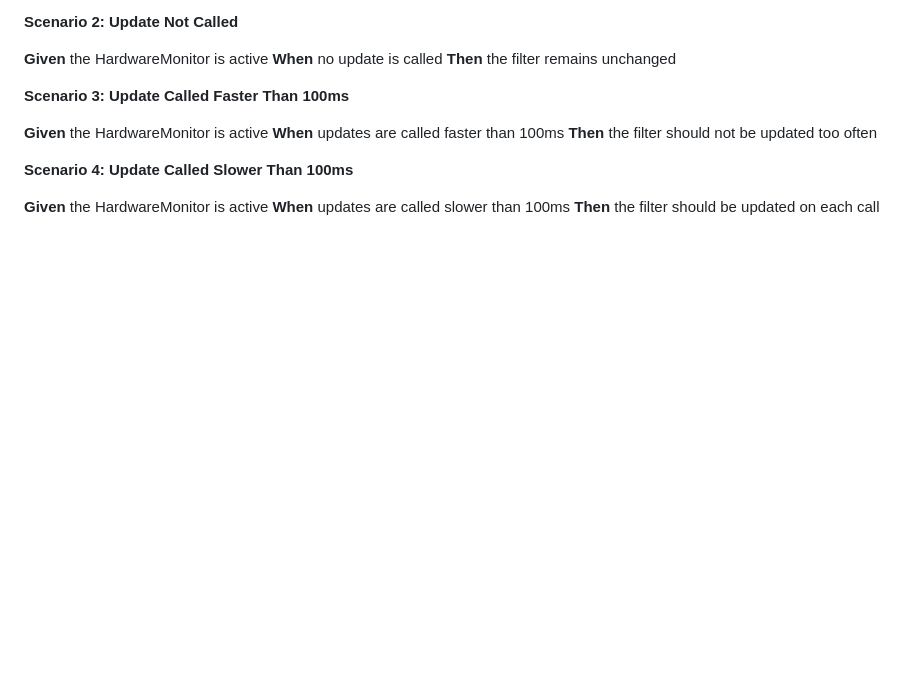
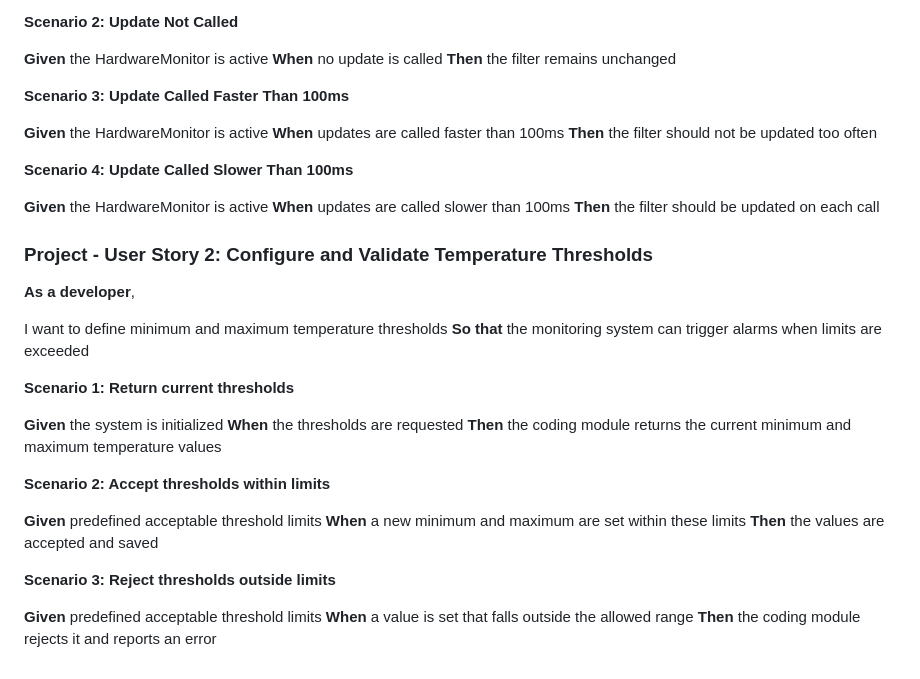
Before and after one commit to NIT-Instructor/Software-Development-with-TDD-and-BDD-2025-2, a Markdown page: UserStories.md, the part around the change. Drawn GitHub-style; blank space fills up the shorter version.

Commit message:
#104 User story for configuring and validating thresholds

```diff
--- a/UserStories.md
+++ b/UserStories.md
@@ -252,3 +252,28 @@ I want the HardwareMonitor to continuously track and filter temperature readings
 **Given** the HardwareMonitor is active
 **When** updates are called slower than 100ms
 **Then** the filter should be updated on each call
+
+### **Project - User Story 2: Configure and Validate Temperature Thresholds**
+
+**As a developer**,
+
+I want to define minimum and maximum temperature thresholds
+**So that** the monitoring system can trigger alarms when limits are exceeded
+
+**Scenario 1: Return current thresholds**
+
+**Given** the system is initialized
+**When**  the thresholds are requested
+**Then**  the coding module returns the current minimum and maximum temperature values
+
+**Scenario 2: Accept thresholds within limits**
+
+**Given**  predefined acceptable threshold limits
+**When**   a new minimum and maximum are set within these limits
+**Then**   the values are accepted and saved
+
+**Scenario 3: Reject thresholds outside limits**
+
+**Given**  predefined acceptable threshold limits
+**When**   a value is set that falls outside the allowed range
+**Then**   the coding module rejects it and reports an error
```
